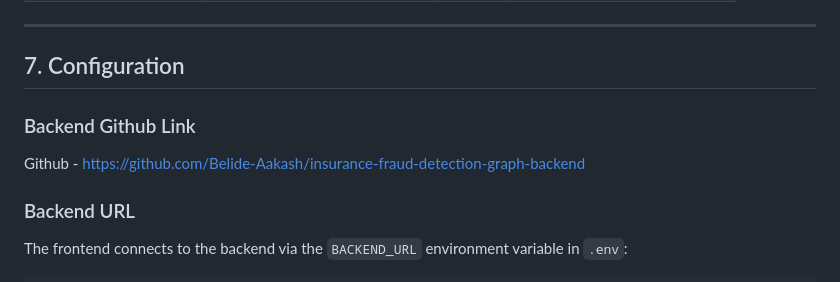
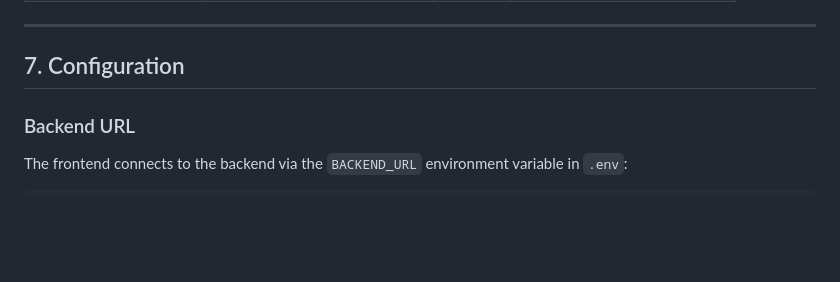
Before and after one commit to nikhilgodalla/InsuranceFraudDetection, a Markdown page: Insurance_Fraud_Detection_Graph_UI-main/README.md, the part around the change. Rendered like a GitHub page; blank space fills up the shorter version.

Commit message:
Updated Frontend

```diff
--- a/Insurance_Fraud_Detection_Graph_UI-main/README.md
+++ b/Insurance_Fraud_Detection_Graph_UI-main/README.md
@@ -163,10 +163,6 @@ The frontend proxies requests to the backend API:
 ---
 
 ## 7. Configuration
-
-### Backend Github Link
-
-Github  - https://github.com/Belide-Aakash/insurance-fraud-detection-graph-backend
 
 ### Backend URL
 
```
